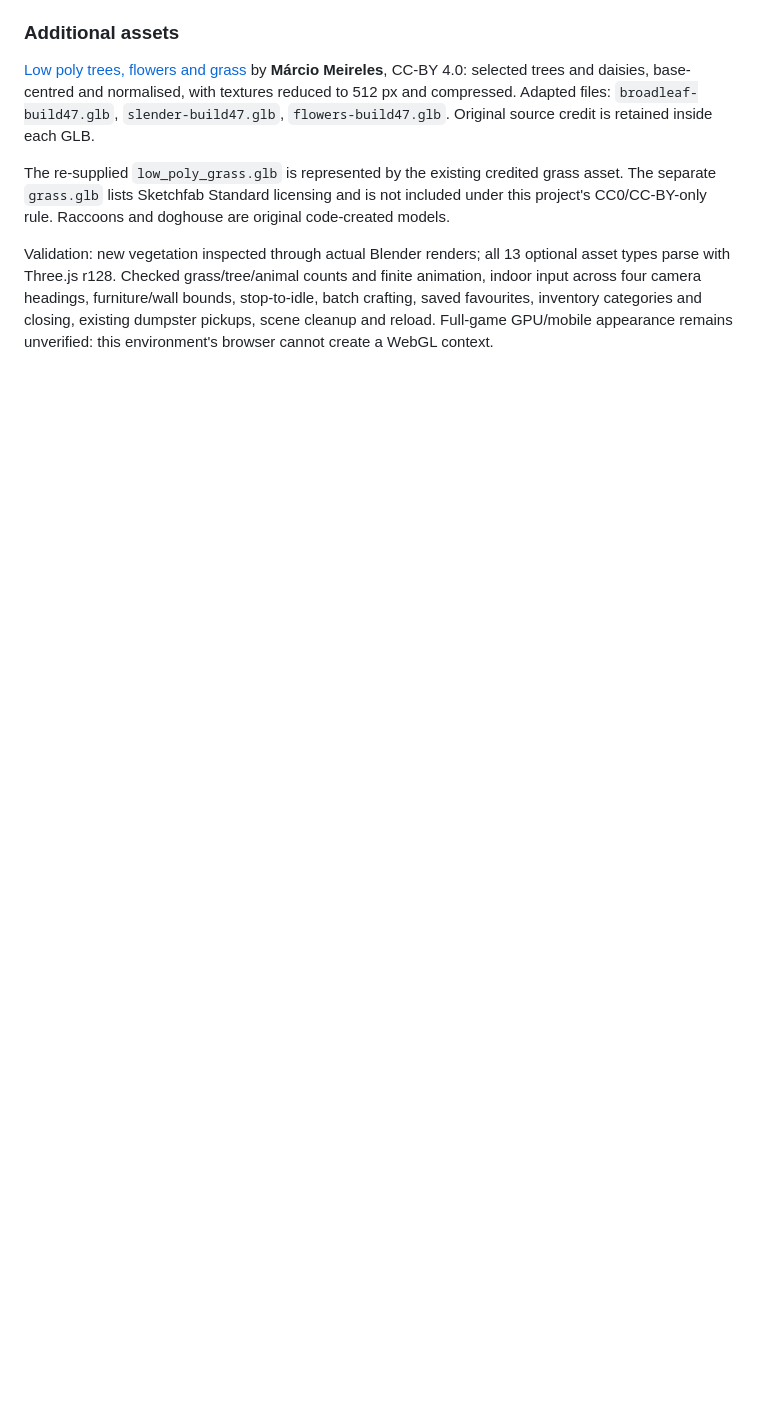
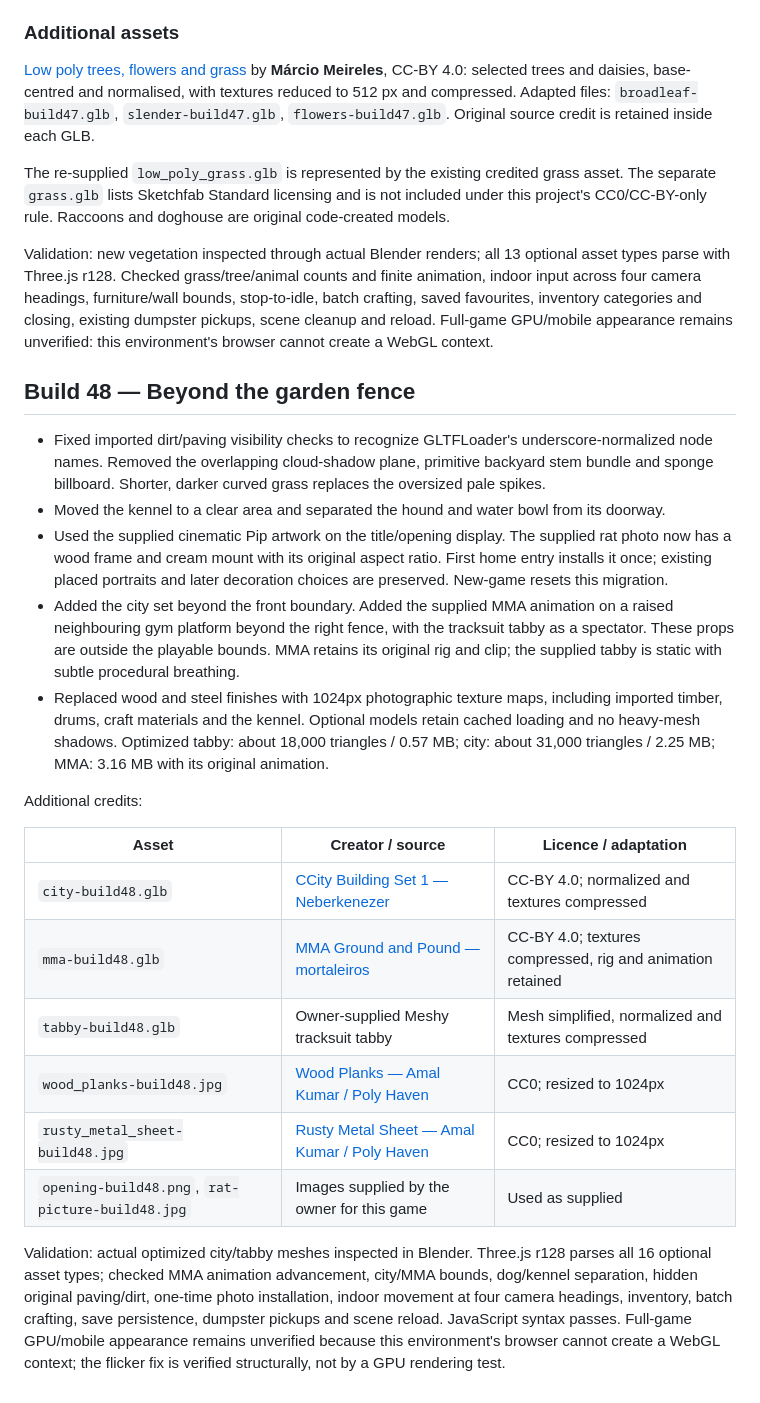
Before and after one commit to shenoply/Gabagool, a Markdown page: README.md, the part around the change. Rendered like a GitHub page; blank space fills up the shorter version.

Commit message:
Build 48: garden cleanup, framed portrait and neighbouring city/gym

```diff
--- a/README.md
+++ b/README.md
@@ -266,3 +266,24 @@ Validation: actual grass, flock and scrap-corner meshes inspected through Blende
 The re-supplied `low_poly_grass.glb` is represented by the existing credited grass asset. The separate `grass.glb` lists Sketchfab Standard licensing and is not included under this project's CC0/CC-BY-only rule. Raccoons and doghouse are original code-created models.
 
 Validation: new vegetation inspected through actual Blender renders; all 13 optional asset types parse with Three.js r128. Checked grass/tree/animal counts and finite animation, indoor input across four camera headings, furniture/wall bounds, stop-to-idle, batch crafting, saved favourites, inventory categories and closing, existing dumpster pickups, scene cleanup and reload. Full-game GPU/mobile appearance remains unverified: this environment's browser cannot create a WebGL context.
+
+## Build 48 — Beyond the garden fence
+
+- Fixed imported dirt/paving visibility checks to recognize GLTFLoader's underscore-normalized node names. Removed the overlapping cloud-shadow plane, primitive backyard stem bundle and sponge billboard. Shorter, darker curved grass replaces the oversized pale spikes.
+- Moved the kennel to a clear area and separated the hound and water bowl from its doorway.
+- Used the supplied cinematic Pip artwork on the title/opening display. The supplied rat photo now has a wood frame and cream mount with its original aspect ratio. First home entry installs it once; existing placed portraits and later decoration choices are preserved. New-game resets this migration.
+- Added the city set beyond the front boundary. Added the supplied MMA animation on a raised neighbouring gym platform beyond the right fence, with the tracksuit tabby as a spectator. These props are outside the playable bounds. MMA retains its original rig and clip; the supplied tabby is static with subtle procedural breathing.
+- Replaced wood and steel finishes with 1024px photographic texture maps, including imported timber, drums, craft materials and the kennel. Optional models retain cached loading and no heavy-mesh shadows. Optimized tabby: about 18,000 triangles / 0.57 MB; city: about 31,000 triangles / 2.25 MB; MMA: 3.16 MB with its original animation.
+
+Additional credits:
+
+| Asset | Creator / source | Licence / adaptation |
+|---|---|---|
+| `city-build48.glb` | [CCity Building Set 1 — Neberkenezer](https://sketchfab.com/3d-models/ccity-building-set-1-a2d5c7bfcc2148fb8994864c43dfcc97) | CC-BY 4.0; normalized and textures compressed |
+| `mma-build48.glb` | [MMA Ground and Pound — mortaleiros](https://sketchfab.com/3d-models/mma-ground-and-pound-25a4f48cc84a41078aa41109f02fe3a2) | CC-BY 4.0; textures compressed, rig and animation retained |
+| `tabby-build48.glb` | Owner-supplied Meshy tracksuit tabby | Mesh simplified, normalized and textures compressed |
+| `wood_planks-build48.jpg` | [Wood Planks — Amal Kumar / Poly Haven](https://polyhaven.com/a/wood_planks) | CC0; resized to 1024px |
+| `rusty_metal_sheet-build48.jpg` | [Rusty Metal Sheet — Amal Kumar / Poly Haven](https://polyhaven.com/a/rusty_metal_sheet) | CC0; resized to 1024px |
+| `opening-build48.png`, `rat-picture-build48.jpg` | Images supplied by the owner for this game | Used as supplied |
+
+Validation: actual optimized city/tabby meshes inspected in Blender. Three.js r128 parses all 16 optional asset types; checked MMA animation advancement, city/MMA bounds, dog/kennel separation, hidden original paving/dirt, one-time photo installation, indoor movement at four camera headings, inventory, batch crafting, save persistence, dumpster pickups and scene reload. JavaScript syntax passes. Full-game GPU/mobile appearance remains unverified because this environment's browser cannot create a WebGL context; the flicker fix is verified structurally, not by a GPU rendering test.
```
